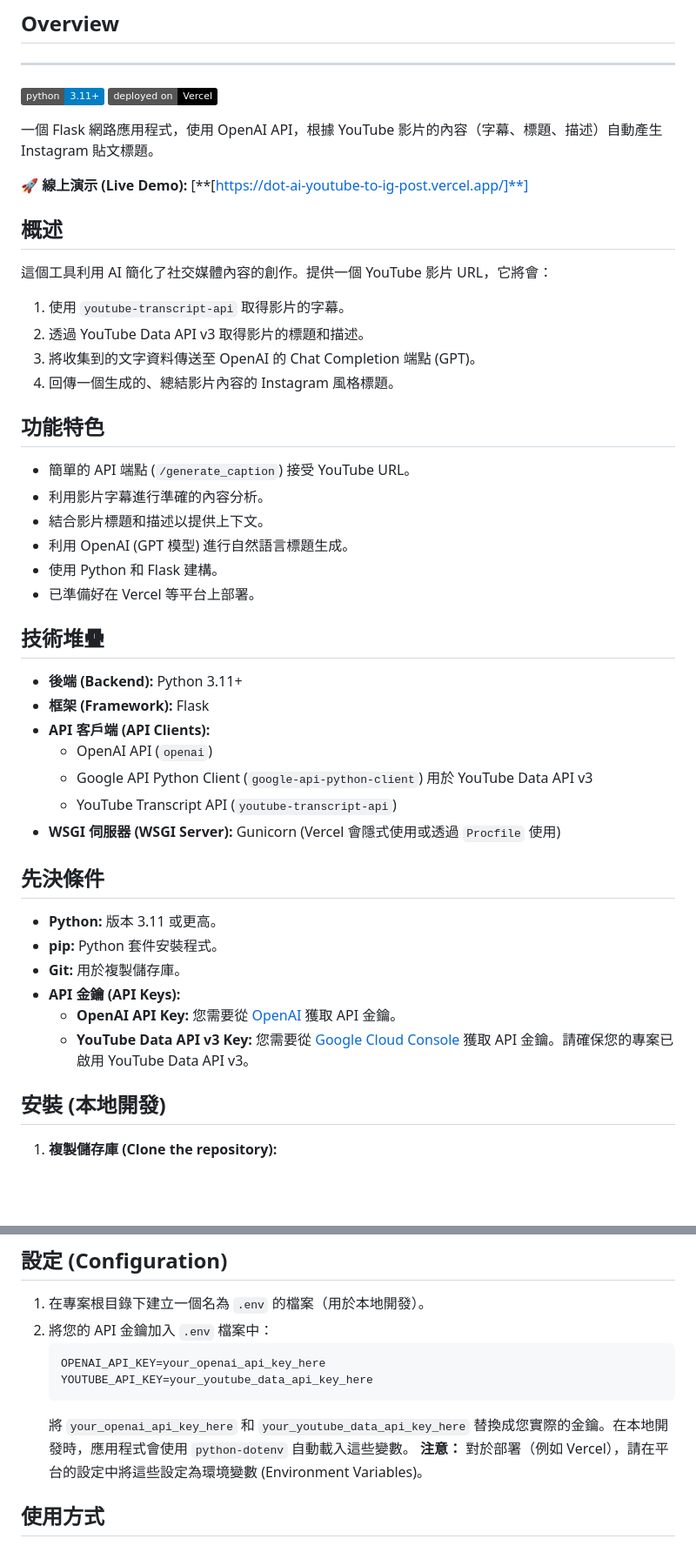
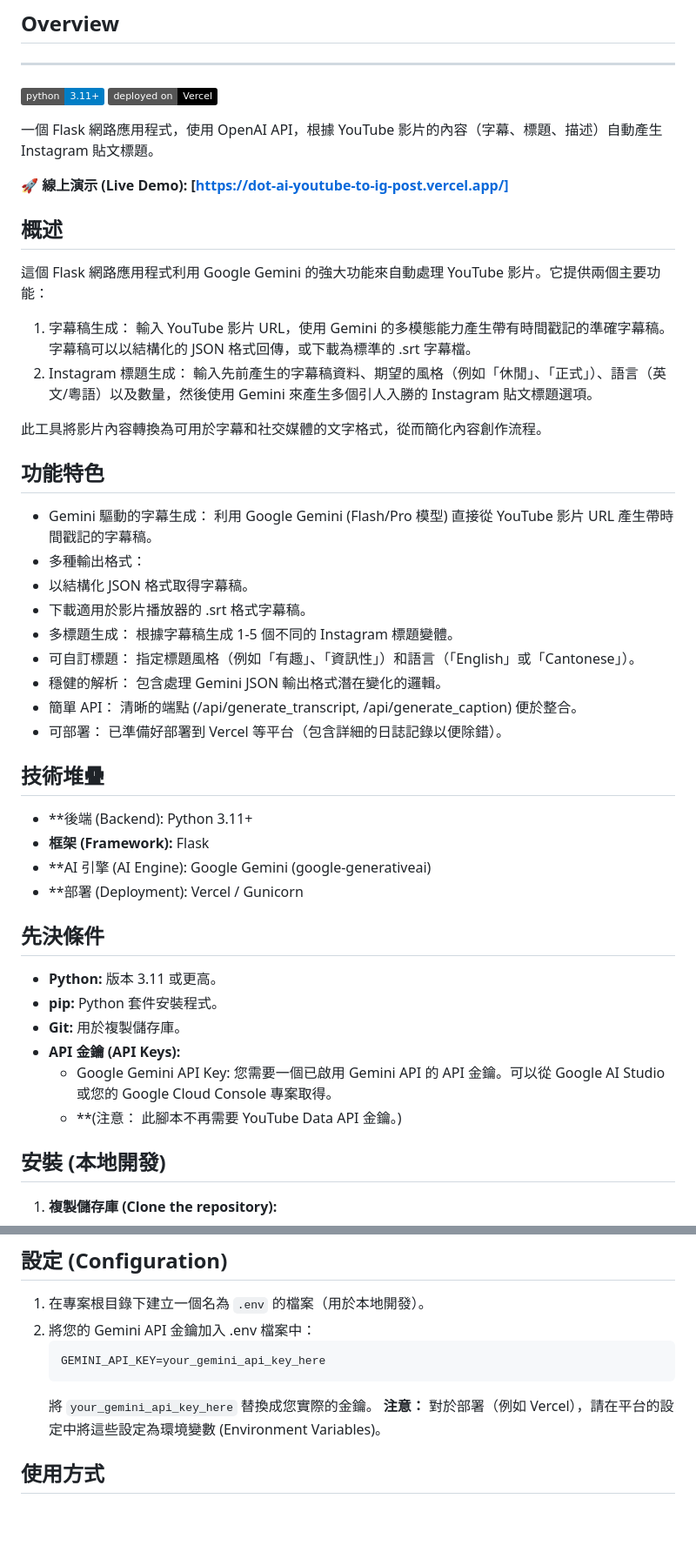
Before and after one commit to flashkid11/Youtube-to-IG-post-caption, a Markdown page: README.md, 2 parts joined by grey strips. Shown: that part at 87% size. Drawn GitHub-style; badges without logos; blank space fills up the shorter version.

````diff
--- a/README.md
+++ b/README.md
@@ -198,35 +198,35 @@ curl -X POST -H "Content-Type: application/json" \
 
 一個 Flask 網路應用程式，使用 OpenAI API，根據 YouTube 影片的內容（字幕、標題、描述）自動產生 Instagram 貼文標題。
 
-**🚀 線上演示 (Live Demo):** [**[https://dot-ai-youtube-to-ig-post.vercel.app/]**]
+**🚀 線上演示 (Live Demo):** **[https://dot-ai-youtube-to-ig-post.vercel.app/]**
 
 ## 概述
 
-這個工具利用 AI 簡化了社交媒體內容的創作。提供一個 YouTube 影片 URL，它將會：
+這個 Flask 網路應用程式利用 Google Gemini 的強大功能來自動處理 YouTube 影片。它提供兩個主要功能：
 
-1.  使用 `youtube-transcript-api` 取得影片的字幕。
-2.  透過 YouTube Data API v3 取得影片的標題和描述。
-3.  將收集到的文字資料傳送至 OpenAI 的 Chat Completion 端點 (GPT)。
-4.  回傳一個生成的、總結影片內容的 Instagram 風格標題。
+1.  字幕稿生成： 輸入 YouTube 影片 URL，使用 Gemini 的多模態能力產生帶有時間戳記的準確字幕稿。字幕稿可以以結構化的 JSON 格式回傳，或下載為標準的 .srt 字幕檔。
+2.  Instagram 標題生成： 輸入先前產生的字幕稿資料、期望的風格（例如「休閒」、「正式」）、語言（英文/粵語）以及數量，然後使用 Gemini 來產生多個引人入勝的 Instagram 貼文標題選項。
+
+此工具將影片內容轉換為可用於字幕和社交媒體的文字格式，從而簡化內容創作流程。
 
 ## 功能特色
 
-*   簡單的 API 端點 (`/generate_caption`) 接受 YouTube URL。
-*   利用影片字幕進行準確的內容分析。
-*   結合影片標題和描述以提供上下文。
-*   利用 OpenAI (GPT 模型) 進行自然語言標題生成。
-*   使用 Python 和 Flask 建構。
-*   已準備好在 Vercel 等平台上部署。
+*   Gemini 驅動的字幕生成： 利用 Google Gemini (Flash/Pro 模型) 直接從 YouTube 影片 URL 產生帶時間戳記的字幕稿。
+*   多種輸出格式：
+  *  以結構化 JSON 格式取得字幕稿。
+  *   下載適用於影片播放器的 .srt 格式字幕稿。
+*   多標題生成： 根據字幕稿生成 1-5 個不同的 Instagram 標題變體。
+*   可自訂標題： 指定標題風格（例如「有趣」、「資訊性」）和語言（「English」或「Cantonese」）。
+*   穩健的解析： 包含處理 Gemini JSON 輸出格式潛在變化的邏輯。
+*   簡單 API： 清晰的端點 (/api/generate_transcript, /api/generate_caption) 便於整合。
+*   可部署： 已準備好部署到 Vercel 等平台（包含詳細的日誌記錄以便除錯）。
 
 ## 技術堆疊
 
-*   **後端 (Backend):** Python 3.11+
+*   **後端 (Backend): Python 3.11+
 *   **框架 (Framework):** Flask
-*   **API 客戶端 (API Clients):**
-    *   OpenAI API (`openai`)
-    *   Google API Python Client (`google-api-python-client`) 用於 YouTube Data API v3
-    *   YouTube Transcript API (`youtube-transcript-api`)
-*   **WSGI 伺服器 (WSGI Server):** Gunicorn (Vercel 會隱式使用或透過 `Procfile` 使用)
+*   **AI 引擎 (AI Engine): Google Gemini (google-generativeai)
+*   **部署 (Deployment): Vercel / Gunicorn
 
 ## 先決條件
 
@@ -234,8 +234,8 @@ curl -X POST -H "Content-Type: application/json" \
 *   **pip:** Python 套件安裝程式。
 *   **Git:** 用於複製儲存庫。
 *   **API 金鑰 (API Keys):**
-    *   **OpenAI API Key:** 您需要從 [OpenAI](https://platform.openai.com/account/api-keys) 獲取 API 金鑰。
-    *   **YouTube Data API v3 Key:** 您需要從 [Google Cloud Console](https://console.cloud.google.com/apis/library/youtube.googleapis.com) 獲取 API 金鑰。請確保您的專案已啟用 YouTube Data API v3。
+    *   Google Gemini API Key: 您需要一個已啟用 Gemini API 的 API 金鑰。可以從 Google AI Studio 或您的 Google Cloud Console 專案取得。
+    *   **(注意： 此腳本不再需要 YouTube Data API 金鑰。)
 
 ## 安裝 (本地開發)
 
@@ -264,12 +264,11 @@ curl -X POST -H "Content-Type: application/json" \
 ## 設定 (Configuration)
 
 1.  在專案根目錄下建立一個名為 `.env` 的檔案（用於本地開發）。
-2.  將您的 API 金鑰加入 `.env` 檔案中：
+2.  將您的 Gemini API 金鑰加入 .env 檔案中：
     ```dotenv
-    OPENAI_API_KEY=your_openai_api_key_here
-    YOUTUBE_API_KEY=your_youtube_data_api_key_here
+    GEMINI_API_KEY=your_gemini_api_key_here
     ```
-    將 `your_openai_api_key_here` 和 `your_youtube_data_api_key_here` 替換成您實際的金鑰。在本地開發時，應用程式會使用 `python-dotenv` 自動載入這些變數。
+    將 `your_gemini_api_key_here` 替換成您實際的金鑰。
     **注意：** 對於部署（例如 Vercel），請在平台的設定中將這些設定為環境變數 (Environment Variables)。
 
 ## 使用方式
````
Also changed, not shown: other parts of README.md (+27 -27 lines).
